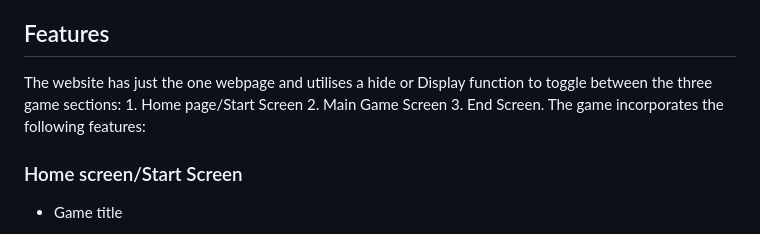
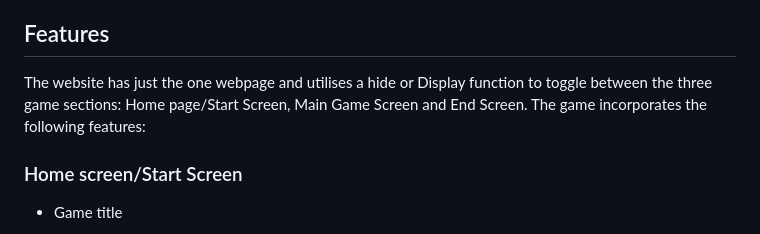
Before and after one commit to Code-Institute-Submissions/amegeddon-The-Thinker-Game, a Markdown page: README.md, the part around the change printed below. GitHub-like rendering.

```diff
--- a/README.md
+++ b/README.md
@@ -168,7 +168,7 @@
 
 ## Features
 
-The website has just the one webpage and utilises a hide or Display function to toggle between the three game sections: 1. Home page/Start Screen 2. Main Game Screen 3. End Screen. The game incorporates the following features:
+The website has just the one webpage and utilises a hide or Display function to toggle between the three game sections: Home page/Start Screen, Main Game Screen and End Screen. The game incorporates the following features:
 
 ### Home screen/Start Screen
 
```
Also changed, not shown: other parts of README.md (+1 -1 lines).
